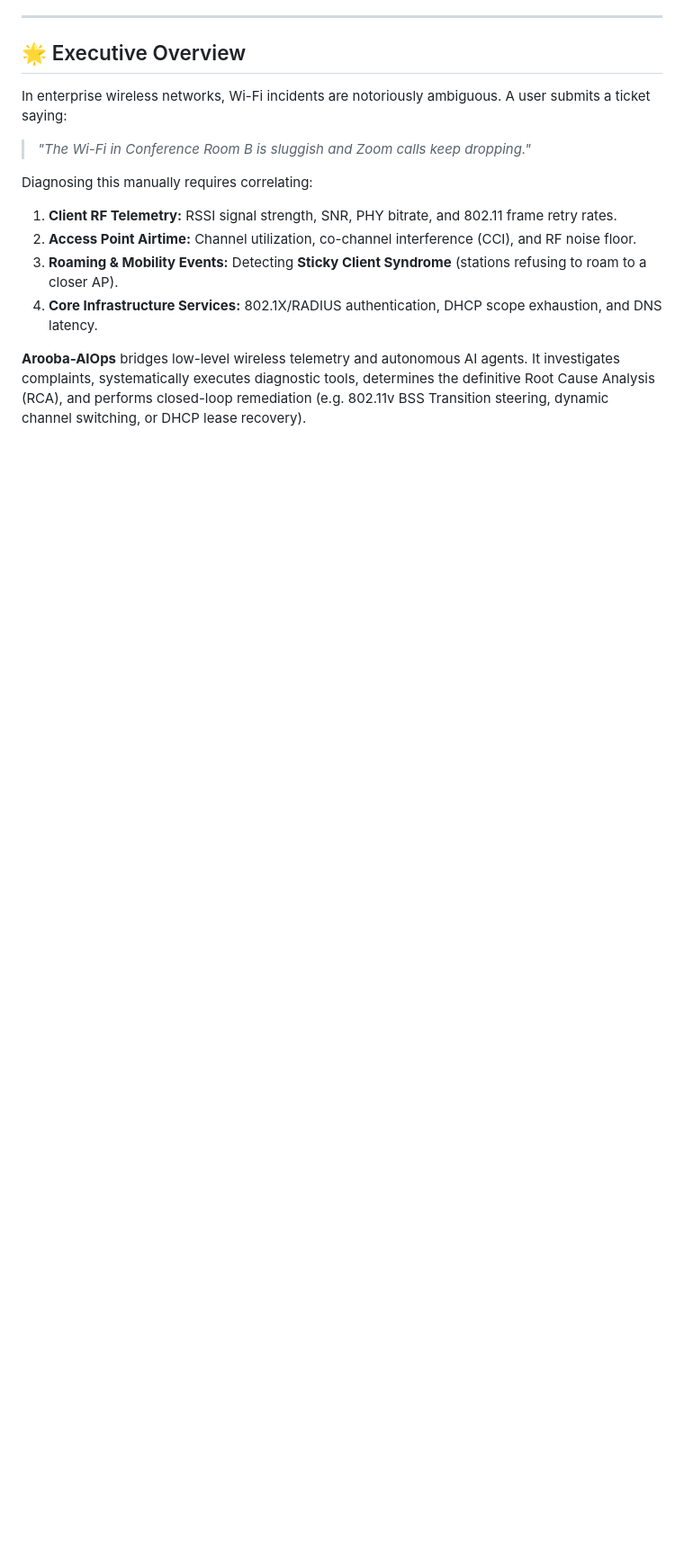
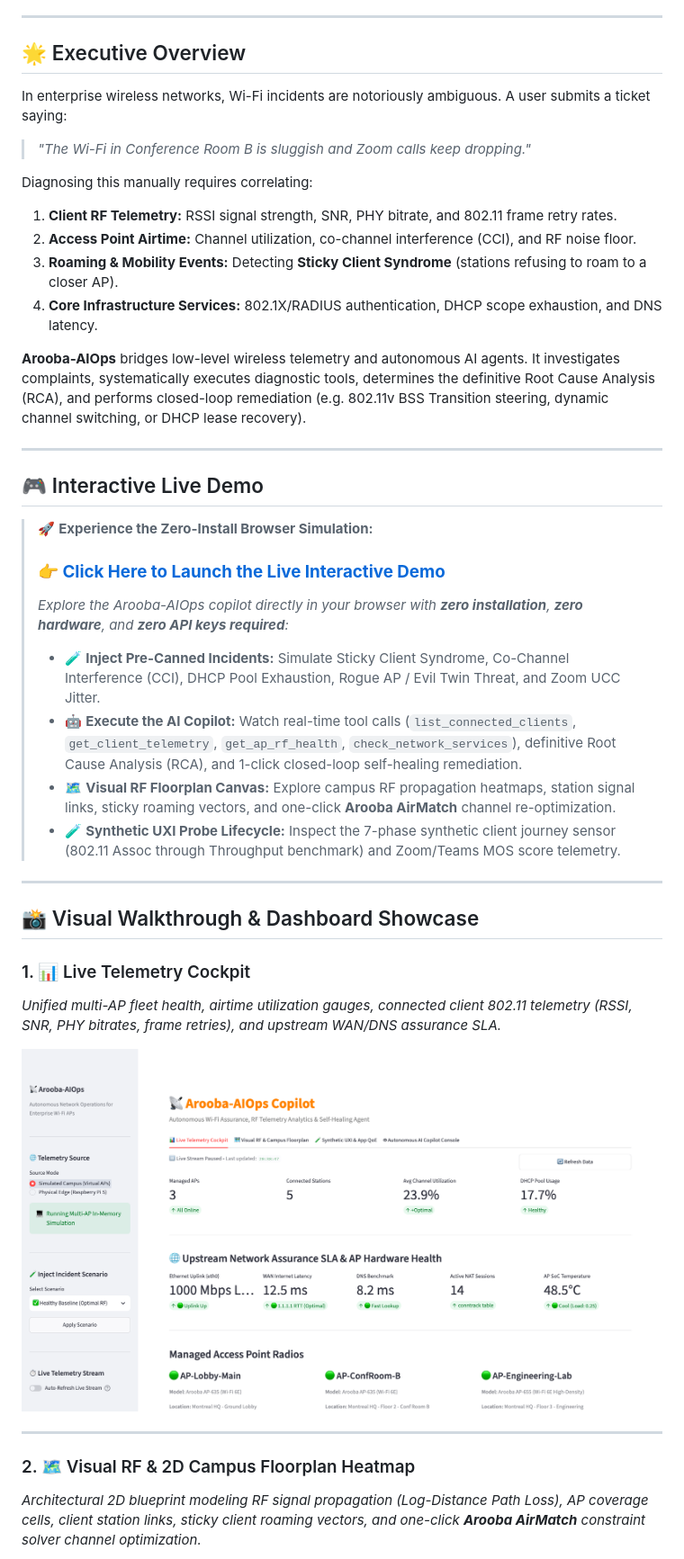
Before and after one commit to iammana/arooba-aiops, a Markdown page: README.md, the part around the change printed below. Shown: that part at 90% size. Rendered like a GitHub page; pictures changed too: docs/assets/cockpit_dashboard.png (added); blank space fills up the shorter version.

```diff
--- a/README.md
+++ b/README.md
@@ -22,3 +23,31 @@ Diagnosing this manually requires correlating:
 4. **Core Infrastructure Services:** 802.1X/RADIUS authentication, DHCP scope exhaustion, and DNS latency.
 
 **Arooba-AIOps** bridges low-level wireless telemetry and autonomous AI agents. It investigates complaints, systematically executes diagnostic tools, determines the definitive Root Cause Analysis (RCA), and performs closed-loop remediation (e.g. 802.11v BSS Transition steering, dynamic channel switching, or DHCP lease recovery).
+
+---
+
+## 🎮 Interactive Live Demo
+
+> 🚀 **Experience the Zero-Install Browser Simulation:**
+> ### **[👉 Click Here to Launch the Live Interactive Demo](https://iammana.github.io/arooba-aiops/)**
+>
+> *Explore the Arooba-AIOps copilot directly in your browser with **zero installation**, **zero hardware**, and **zero API keys required**:*
+> * 🧪 **Inject Pre-Canned Incidents:** Simulate Sticky Client Syndrome, Co-Channel Interference (CCI), DHCP Pool Exhaustion, Rogue AP / Evil Twin Threat, and Zoom UCC Jitter.
+> * 🤖 **Execute the AI Copilot:** Watch real-time tool calls (`list_connected_clients`, `get_client_telemetry`, `get_ap_rf_health`, `check_network_services`), definitive Root Cause Analysis (RCA), and 1-click closed-loop self-healing remediation.
+> * 🗺️ **Visual RF Floorplan Canvas:** Explore campus RF propagation heatmaps, station signal links, sticky roaming vectors, and one-click **Arooba AirMatch** channel re-optimization.
+> * 🧪 **Synthetic UXI Probe Lifecycle:** Inspect the 7-phase synthetic client journey sensor (802.11 Assoc through Throughput benchmark) and Zoom/Teams MOS score telemetry.
+
+---
+
+## 📸 Visual Walkthrough & Dashboard Showcase
+
+### 1. 📊 Live Telemetry Cockpit
+*Unified multi-AP fleet health, airtime utilization gauges, connected client 802.11 telemetry (RSSI, SNR, PHY bitrates, frame retries), and upstream WAN/DNS assurance SLA.*
+
+![Arooba-AIOps Live Telemetry Cockpit](docs/assets/cockpit_dashboard.png)
+
+---
+
+### 2. 🗺️ Visual RF & 2D Campus Floorplan Heatmap
+*Architectural 2D blueprint modeling RF signal propagation (Log-Distance Path Loss), AP coverage cells, client station links, sticky client roaming vectors, and one-click **Arooba AirMatch** constraint solver channel optimization.*
+
```
Also changed, not shown: other parts of README.md (+36 -3 lines), docs/assets/ai_copilot_investigation.png (added), docs/assets/uxi_qoe_diagnostics.png (added), docs/assets/visual_rf_floorplan.png (added), 3 other files.
